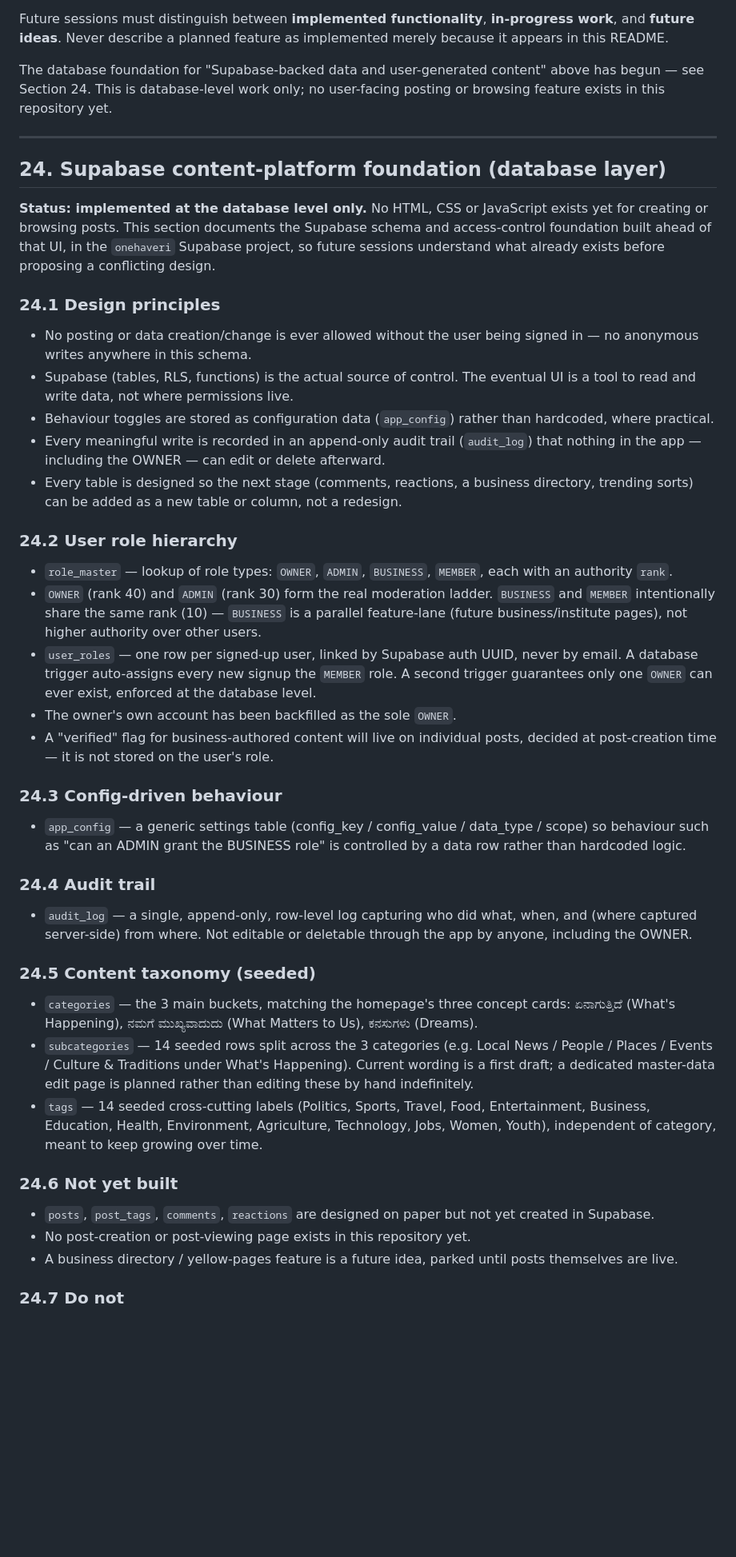
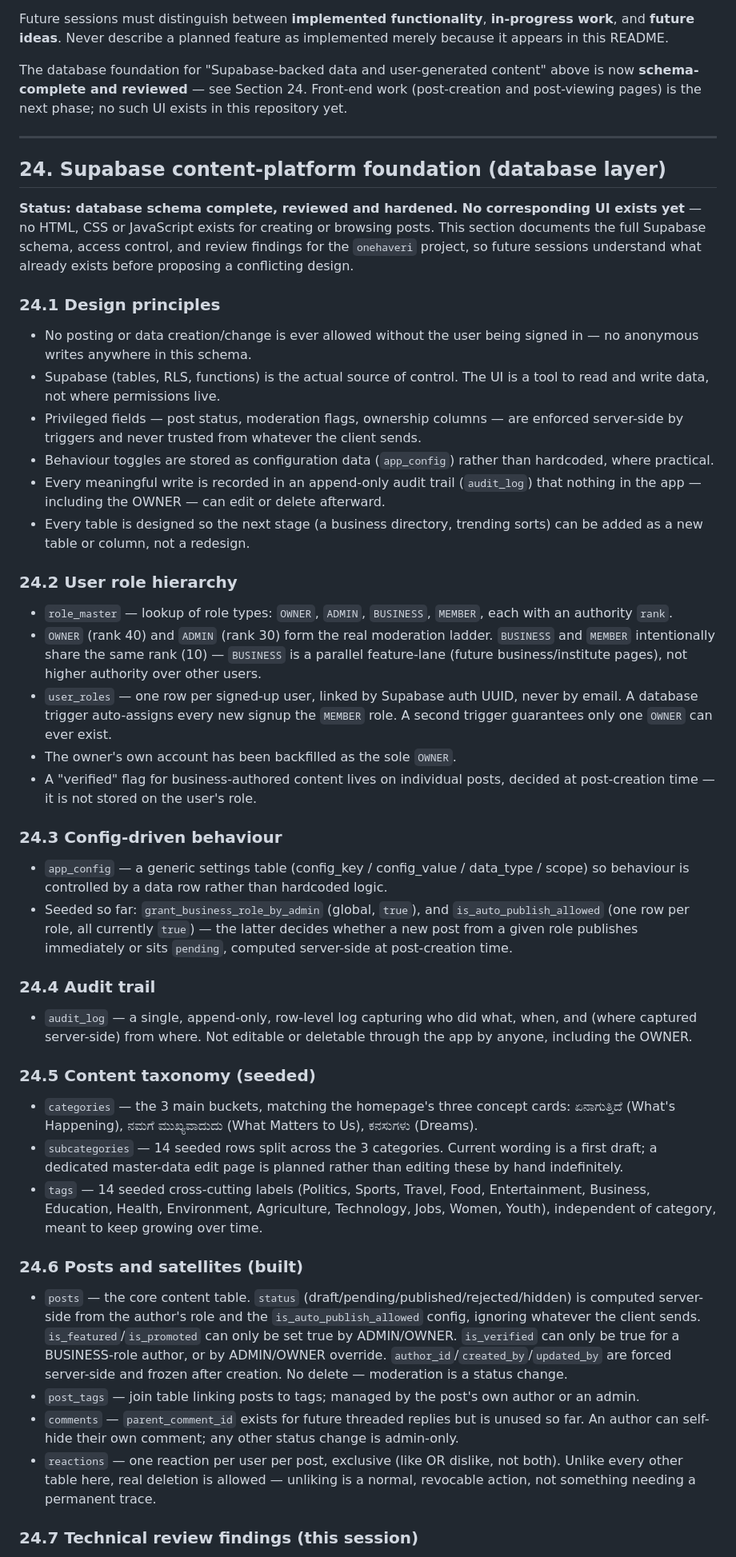
Before and after one commit to theshivu-dev/onehaveri.in, a Markdown page: README.md, the part around one of its changes. Shown at 80% size. Drawn GitHub-style; blank space fills up the shorter version.

```diff
--- a/README.md
+++ b/README.md
@@ -587,33 +587,35 @@ The following are possibilities rather than commitments:
 
 Future sessions must distinguish between **implemented functionality**, **in-progress work**, and **future ideas**. Never describe a planned feature as implemented merely because it appears in this README.
 
-The database foundation for "Supabase-backed data and user-generated content" above has begun — see Section 24. This is database-level work only; no user-facing posting or browsing feature exists in this repository yet.
+The database foundation for "Supabase-backed data and user-generated content" above is now **schema-complete and reviewed** — see Section 24. Front-end work (post-creation and post-viewing pages) is the next phase; no such UI exists in this repository yet.
 
 ---
 
 ## 24. Supabase content-platform foundation (database layer)
 
-**Status: implemented at the database level only.** No HTML, CSS or JavaScript exists yet for creating or browsing posts. This section documents the Supabase schema and access-control foundation built ahead of that UI, in the `onehaveri` Supabase project, so future sessions understand what already exists before proposing a conflicting design.
+**Status: database schema complete, reviewed and hardened. No corresponding UI exists yet** — no HTML, CSS or JavaScript exists for creating or browsing posts. This section documents the full Supabase schema, access control, and review findings for the `onehaveri` project, so future sessions understand what already exists before proposing a conflicting design.
 
 ### 24.1 Design principles
 
 - No posting or data creation/change is ever allowed without the user being signed in — no anonymous writes anywhere in this schema.
-- Supabase (tables, RLS, functions) is the actual source of control. The eventual UI is a tool to read and write data, not where permissions live.
+- Supabase (tables, RLS, functions) is the actual source of control. The UI is a tool to read and write data, not where permissions live.
+- Privileged fields — post status, moderation flags, ownership columns — are enforced server-side by triggers and never trusted from whatever the client sends.
 - Behaviour toggles are stored as configuration data (`app_config`) rather than hardcoded, where practical.
 - Every meaningful write is recorded in an append-only audit trail (`audit_log`) that nothing in the app — including the OWNER — can edit or delete afterward.
-- Every table is designed so the next stage (comments, reactions, a business directory, trending sorts) can be added as a new table or column, not a redesign.
+- Every table is designed so the next stage (a business directory, trending sorts) can be added as a new table or column, not a redesign.
 
 ### 24.2 User role hierarchy
 
 - `role_master` — lookup of role types: `OWNER`, `ADMIN`, `BUSINESS`, `MEMBER`, each with an authority `rank`.
 - `OWNER` (rank 40) and `ADMIN` (rank 30) form the real moderation ladder. `BUSINESS` and `MEMBER` intentionally share the same rank (10) — `BUSINESS` is a parallel feature-lane (future business/institute pages), not higher authority over other users.
-- `user_roles` — one row per signed-up user, linked by Supabase auth UUID, never by email. A database trigger auto-assigns every new signup the `MEMBER` role. A second trigger guarantees only one `OWNER` can ever exist, enforced at the database level.
+- `user_roles` — one row per signed-up user, linked by Supabase auth UUID, never by email. A database trigger auto-assigns every new signup the `MEMBER` role. A second trigger guarantees only one `OWNER` can ever exist.
 - The owner's own account has been backfilled as the sole `OWNER`.
-- A "verified" flag for business-authored content will live on individual posts, decided at post-creation time — it is not stored on the user's role.
+- A "verified" flag for business-authored content lives on individual posts, decided at post-creation time — it is not stored on the user's role.
 
 ### 24.3 Config-driven behaviour
 
-- `app_config` — a generic settings table (config_key / config_value / data_type / scope) so behaviour such as "can an ADMIN grant the BUSINESS role" is controlled by a data row rather than hardcoded logic.
+- `app_config` — a generic settings table (config_key / config_value / data_type / scope) so behaviour is controlled by a data row rather than hardcoded logic.
+- Seeded so far: `grant_business_role_by_admin` (global, `true`), and `is_auto_publish_allowed` (one row per role, all currently `true`) — the latter decides whether a new post from a given role publishes immediately or sits `pending`, computed server-side at post-creation time.
 
 ### 24.4 Audit trail
 
@@ -622,14 +624,15 @@ The database foundation for "Supabase-backed data and user-generated content" ab
 ### 24.5 Content taxonomy (seeded)
 
 - `categories` — the 3 main buckets, matching the homepage's three concept cards: ಏನಾಗುತ್ತಿದೆ (What's Happening), ನಮಗೆ ಮುಖ್ಯವಾದುದು (What Matters to Us), ಕನಸುಗಳು (Dreams).
-- `subcategories` — 14 seeded rows split across the 3 categories (e.g. Local News / People / Places / Events / Culture & Traditions under What's Happening). Current wording is a first draft; a dedicated master-data edit page is planned rather than editing these by hand indefinitely.
+- `subcategories` — 14 seeded rows split across the 3 categories. Current wording is a first draft; a dedicated master-data edit page is planned rather than editing these by hand indefinitely.
 - `tags` — 14 seeded cross-cutting labels (Politics, Sports, Travel, Food, Entertainment, Business, Education, Health, Environment, Agriculture, Technology, Jobs, Women, Youth), independent of category, meant to keep growing over time.
 
-### 24.6 Not yet built
+### 24.6 Posts and satellites (built)
 
-- `posts`, `post_tags`, `comments`, `reactions` are designed on paper but not yet created in Supabase.
-- No post-creation or post-viewing page exists in this repository yet.
-- A business directory / yellow-pages feature is a future idea, parked until posts themselves are live.
+- `posts` — the core content table. `status` (draft/pending/published/rejected/hidden) is computed server-side from the author's role and the `is_auto_publish_allowed` config, ignoring whatever the client sends. `is_featured`/`is_promoted` can only be set true by ADMIN/OWNER. `is_verified` can only be true for a BUSINESS-role author, or by ADMIN/OWNER override. `author_id`/`created_by`/`updated_by` are forced server-side and frozen after creation. No delete — moderation is a status change.
+- `post_tags` — join table linking posts to tags; managed by the post's own author or an admin.
+- `comments` — `parent_comment_id` exists for future threaded replies but is unused so far. An author can self-hide their own comment; any other status change is admin-only.
+- `reactions` — one reaction per user per post, exclusive (like OR dislike, not both). Unlike every other table here, real deletion is allowed — unliking is a normal, revocable action, not something needing a permanent trace.
 
-### 24.7 Do not
+### 24.7 Technical review findings (this session)
 
```
Also changed, not shown: other parts of README.md (+16 -1 lines).
